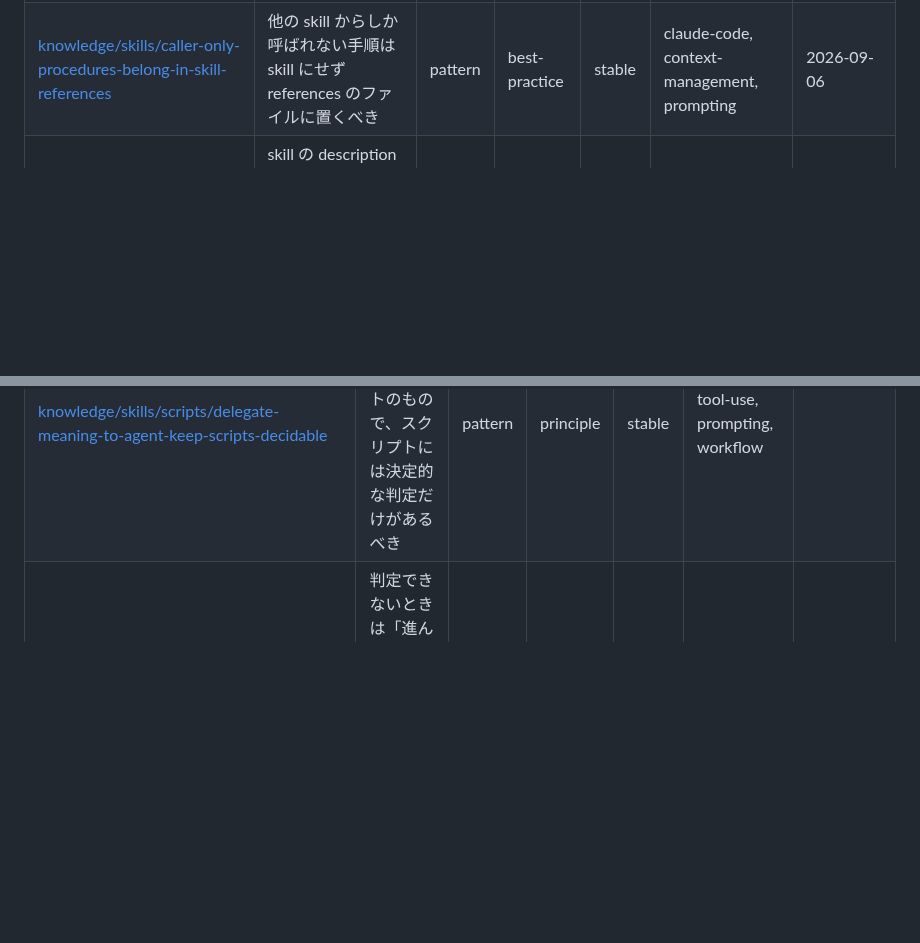
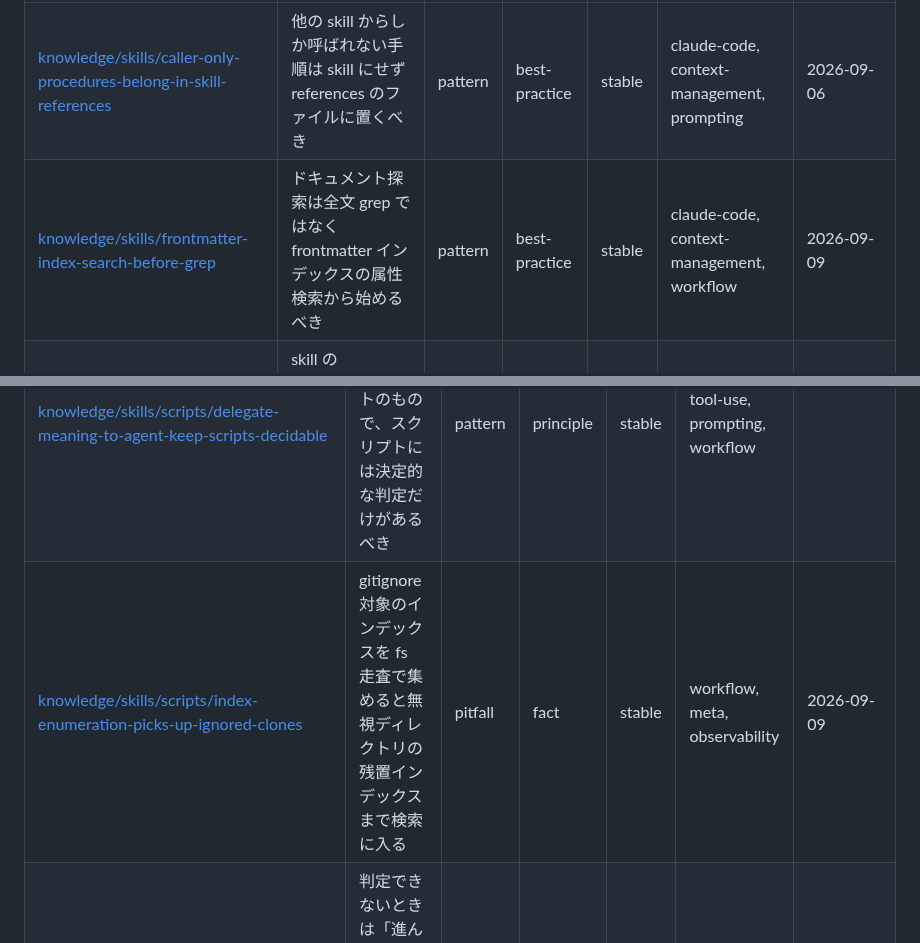
Before and after one commit to yuki-matsu783/agent-knowledge, a Markdown page: INDEX.md, 2 parts joined by grey strips. GitHub-like rendering; blank space fills up the shorter version.

```diff
--- a/INDEX.md
+++ b/INDEX.md
@@ -187,6 +187,7 @@ keywords: [index, 一覧, frontmatter, 自動生成]
 |---|---|---|---|---|---|---|
 | [knowledge/skills/adding-a-skill-is-paid-by-the-other-skills](knowledge/skills/adding-a-skill-is-paid-by-the-other-skills.md) | skill を足すコストは既存の skill が払うので総数を絞るべき | pattern | best-practice | stable | claude-code, context-management, cost | 2026-09-06 |
 | [knowledge/skills/caller-only-procedures-belong-in-skill-references](knowledge/skills/caller-only-procedures-belong-in-skill-references.md) | 他の skill からしか呼ばれない手順は skill にせず references のファイルに置くべき | pattern | best-practice | stable | claude-code, context-management, prompting | 2026-09-06 |
+| [knowledge/skills/frontmatter-index-search-before-grep](knowledge/skills/frontmatter-index-search-before-grep.md) | ドキュメント探索は全文 grep ではなく frontmatter インデックスの属性検索から始めるべき | pattern | best-practice | stable | claude-code, context-management, workflow | 2026-09-09 |
 | [knowledge/skills/skill-description-cut-by-listing-budget](knowledge/skills/skill-description-cut-by-listing-budget.md) | skill の description は 1,536 字で切られ一覧が予算を超えると使っていない skill は名前だけになる | pitfall | fact | stable | claude-code, prompting, context-management | 2026-09-05 |
 | [knowledge/skills/skill-search-tool-instead-of-listing-truncation](knowledge/skills/skill-search-tool-instead-of-listing-truncation.md) | skill が増えたら一覧の切り詰めではなく MCP と同じ検索ツールに寄せられるはず (未検証) | note | opinion | stable | claude-code, context-management, tool-use | 2026-09-06 |
 
@@ -196,6 +197,7 @@ keywords: [index, 一覧, frontmatter, 自動生成]
 |---|---|---|---|---|---|---|
 | [knowledge/skills/scripts/agent-scripts-must-not-succeed-silently](knowledge/skills/scripts/agent-scripts-must-not-succeed-silently.md) | エージェントが呼ぶスクリプトは無言で成功しないものであるべき | pattern | principle | stable | workflow, tool-use |  |
 | [knowledge/skills/scripts/delegate-meaning-to-agent-keep-scripts-decidable](knowledge/skills/scripts/delegate-meaning-to-agent-keep-scripts-decidable.md) | 意味理解を要する判定はエージェントのもので、スクリプトには決定的な判定だけがあるべき | pattern | principle | stable | tool-use, prompting, workflow |  |
+| [knowledge/skills/scripts/index-enumeration-picks-up-ignored-clones](knowledge/skills/scripts/index-enumeration-picks-up-ignored-clones.md) | gitignore 対象のインデックスを fs 走査で集めると無視ディレクトリの残置インデックスまで検索に入る | pitfall | fact | stable | workflow, meta, observability | 2026-09-09 |
 | [knowledge/skills/scripts/undeterminable-means-redo-not-assume-done](knowledge/skills/scripts/undeterminable-means-redo-not-assume-done.md) | 判定できないときは「進んだことにする」でなく「もう一度やる」側であるべき | pattern | principle | stable | workflow, tool-use |  |
 
 ## knowledge/workflow
```
Also changed, not shown: other parts of INDEX.md (+5 -5 lines), knowledge/workflow/one-shot-correctness-is-the-wrong-premise.md (+28 -2 lines).
